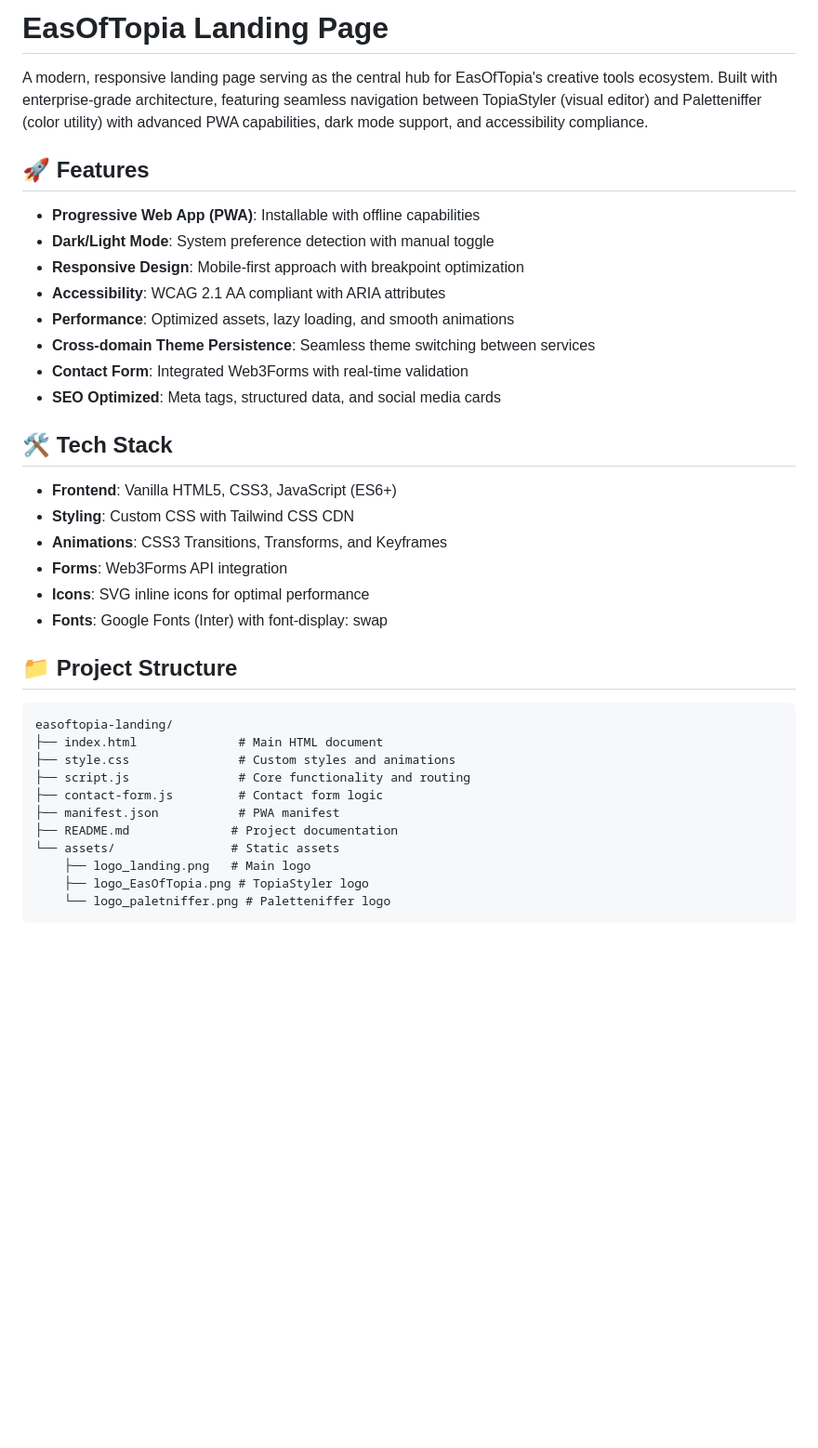
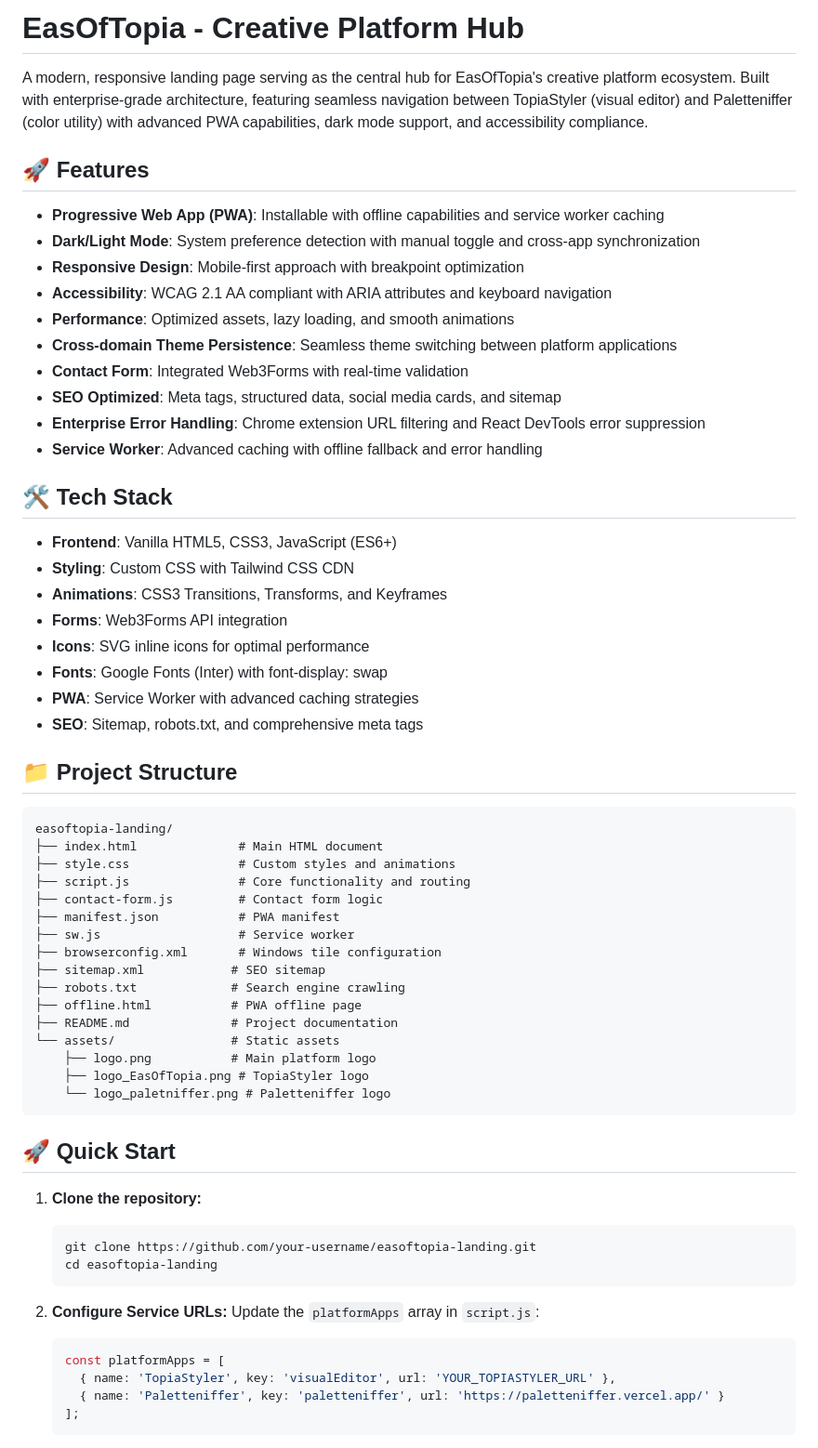
Before and after one commit to Eslam1Osama/EasOfTopia, a Markdown page: README.md, the part around the change printed below. Shown: that part at 93% size. Rendered like a GitHub page; blank space fills up the shorter version.

````diff
--- a/README.md
+++ b/README.md
@@ -1,17 +1,19 @@
-# EasOfTopia Landing Page
+# EasOfTopia - Creative Platform Hub
 
-A modern, responsive landing page serving as the central hub for EasOfTopia's creative tools ecosystem. Built with enterprise-grade architecture, featuring seamless navigation between TopiaStyler (visual editor) and Paletteniffer (color utility) with advanced PWA capabilities, dark mode support, and accessibility compliance.
+A modern, responsive landing page serving as the central hub for EasOfTopia's creative platform ecosystem. Built with enterprise-grade architecture, featuring seamless navigation between TopiaStyler (visual editor) and Paletteniffer (color utility) with advanced PWA capabilities, dark mode support, and accessibility compliance.
 
 ## 🚀 Features
 
-- **Progressive Web App (PWA)**: Installable with offline capabilities
-- **Dark/Light Mode**: System preference detection with manual toggle
+- **Progressive Web App (PWA)**: Installable with offline capabilities and service worker caching
+- **Dark/Light Mode**: System preference detection with manual toggle and cross-app synchronization
 - **Responsive Design**: Mobile-first approach with breakpoint optimization
-- **Accessibility**: WCAG 2.1 AA compliant with ARIA attributes
+- **Accessibility**: WCAG 2.1 AA compliant with ARIA attributes and keyboard navigation
 - **Performance**: Optimized assets, lazy loading, and smooth animations
-- **Cross-domain Theme Persistence**: Seamless theme switching between services
+- **Cross-domain Theme Persistence**: Seamless theme switching between platform applications
 - **Contact Form**: Integrated Web3Forms with real-time validation
-- **SEO Optimized**: Meta tags, structured data, and social media cards
+- **SEO Optimized**: Meta tags, structured data, social media cards, and sitemap
+- **Enterprise Error Handling**: Chrome extension URL filtering and React DevTools error suppression
+- **Service Worker**: Advanced caching with offline fallback and error handling
 
 ## 🛠️ Tech Stack
 
@@ -21,6 +23,8 @@ A modern, responsive landing page serving as the central hub for EasOfTopia's cr
 - **Forms**: Web3Forms API integration
 - **Icons**: SVG inline icons for optimal performance
 - **Fonts**: Google Fonts (Inter) with font-display: swap
+- **PWA**: Service Worker with advanced caching strategies
+- **SEO**: Sitemap, robots.txt, and comprehensive meta tags
 
 ## 📁 Project Structure
 
@@ -31,9 +35,32 @@ easoftopia-landing/
 ├── script.js               # Core functionality and routing
 ├── contact-form.js         # Contact form logic
 ├── manifest.json           # PWA manifest
+├── sw.js                   # Service worker
+├── browserconfig.xml       # Windows tile configuration
+├── sitemap.xml            # SEO sitemap
+├── robots.txt             # Search engine crawling
+├── offline.html           # PWA offline page
 ├── README.md              # Project documentation
 └── assets/                # Static assets
-    ├── logo_landing.png   # Main logo
+    ├── logo.png           # Main platform logo
     ├── logo_EasOfTopia.png # TopiaStyler logo
     └── logo_paletniffer.png # Paletteniffer logo
 ```
+
+## 🚀 Quick Start
+
+1. **Clone the repository:**
+   ```bash
+   git clone https://github.com/your-username/easoftopia-landing.git
+   cd easoftopia-landing
+   ```
+
+2. **Configure Service URLs:**
+   Update the `platformApps` array in `script.js`:
+   ```javascript
+   const platformApps = [
+     { name: 'TopiaStyler', key: 'visualEditor', url: 'YOUR_TOPIASTYLER_URL' },
+     { name: 'Paletteniffer', key: 'paletteniffer', url: 'https://paletteniffer.vercel.app/' }
+   ];
+   ```
+
````
Also changed, not shown: other parts of README.md (+89 -3 lines), assets/logo.png (added), 8 other files.
